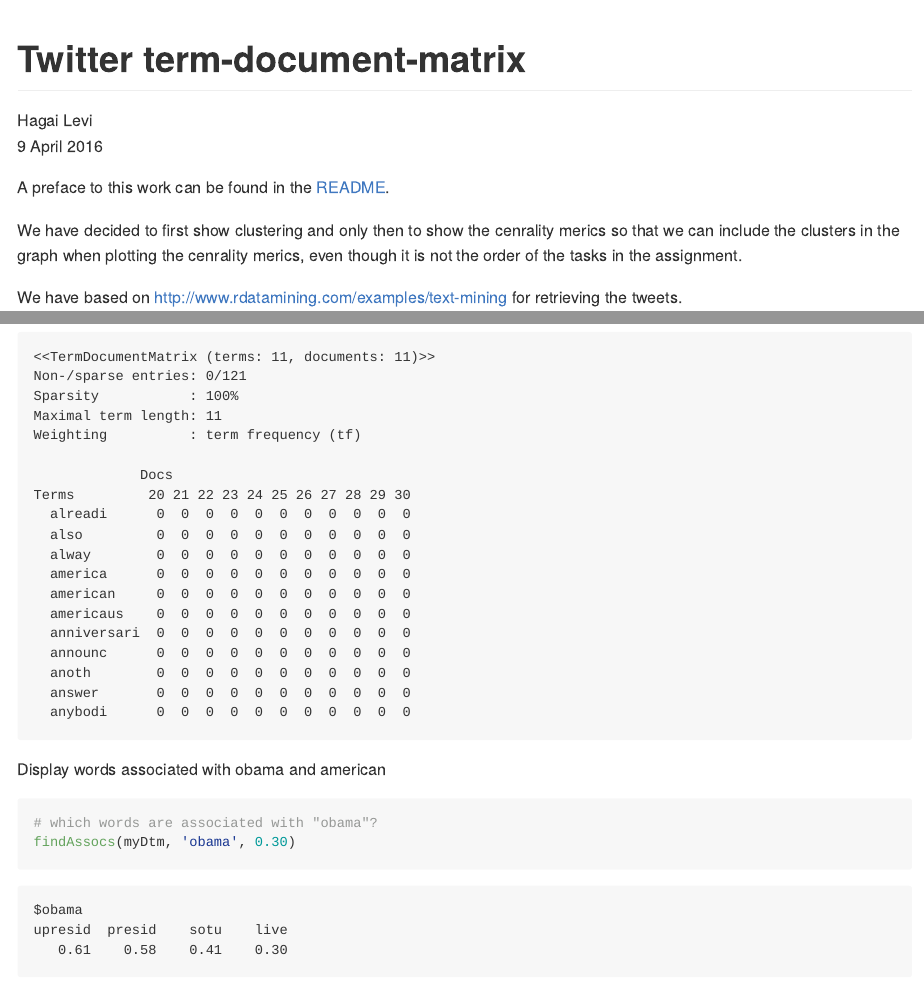
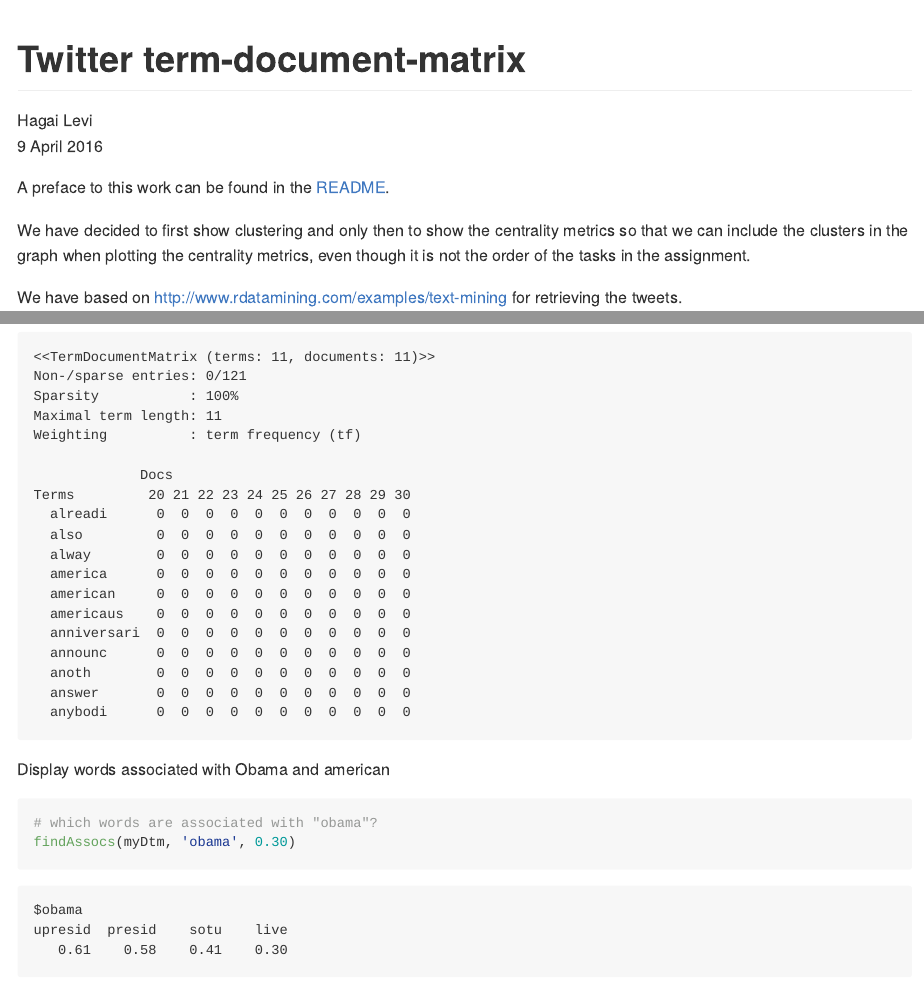
Before and after one commit to hagai-lvi/twitter_term_document_matrix, an R Markdown document (twitter_net.Rmd): the page in a window 1100 px wide, from its top, and a second part further down, joined at a grey line. The pictures show the output file twitter_net.md that the author committed with the source, drawn offline in the style of GitHub.

Commit message:
added TOC and fix typos

````diff
--- a/twitter_net.Rmd
+++ b/twitter_net.Rmd
@@ -5,6 +5,7 @@ date: "9 April 2016"
 output:
   html_document:
     keep_md: yes
+    toc: true
 ---
 
 ```{r global_options, setup, include=FALSE}
@@ -14,8 +15,8 @@ knitr::opts_chunk$set(echo = TRUE,
 
 A preface to this work can be found in the [README](README.md).
 
-We have decided to first show clustering and only then to show the cenrality merics
-so that we can include the clusters in the graph when plotting the cenrality merics,
+We have decided to first show clustering and only then to show the centrality metrics
+so that we can include the clusters in the graph when plotting the centrality metrics,
 even though it is not the order of the tasks in the assignment.
 
 We have based on http://www.rdatamining.com/examples/text-mining for retrieving the tweets.
@@ -106,7 +107,7 @@ myDtm <- TermDocumentMatrix(myCorpus, control = list(minWordLength = 1))
 inspect(myDtm[20:30,20:30])
 ```
 
-Display words associated with obama and american
+Display words associated with Obama and american
 ```{r}
 # which words are associated with "obama"?
 findAssocs(myDtm, 'obama', 0.30)
````
Also changed, not shown: twitter_net.md.
